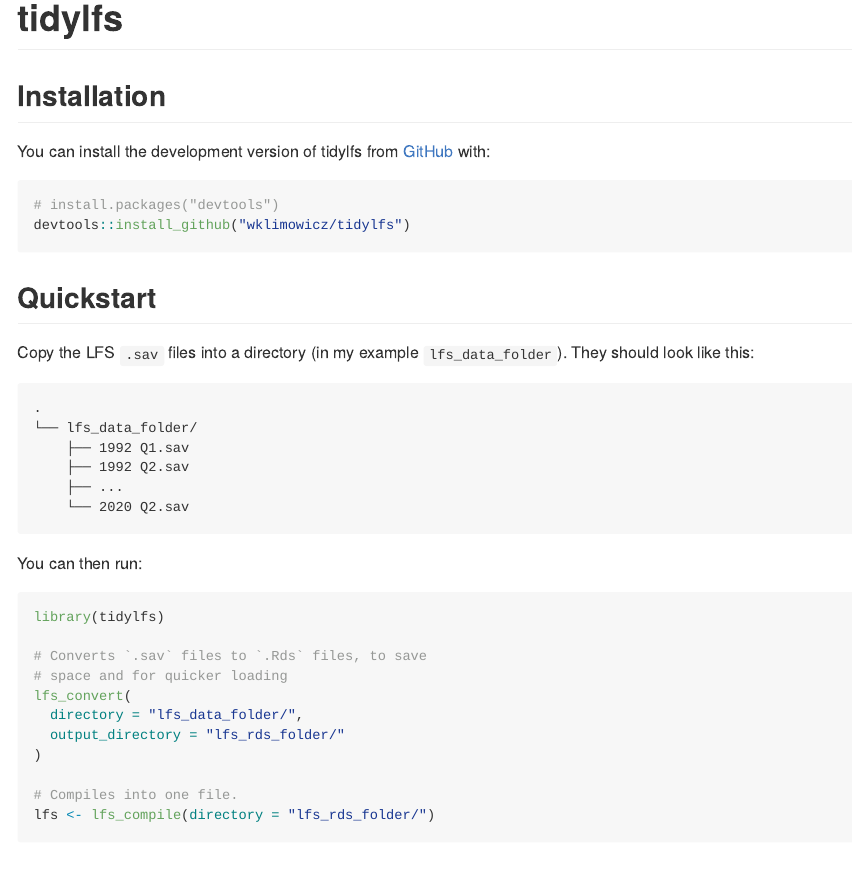
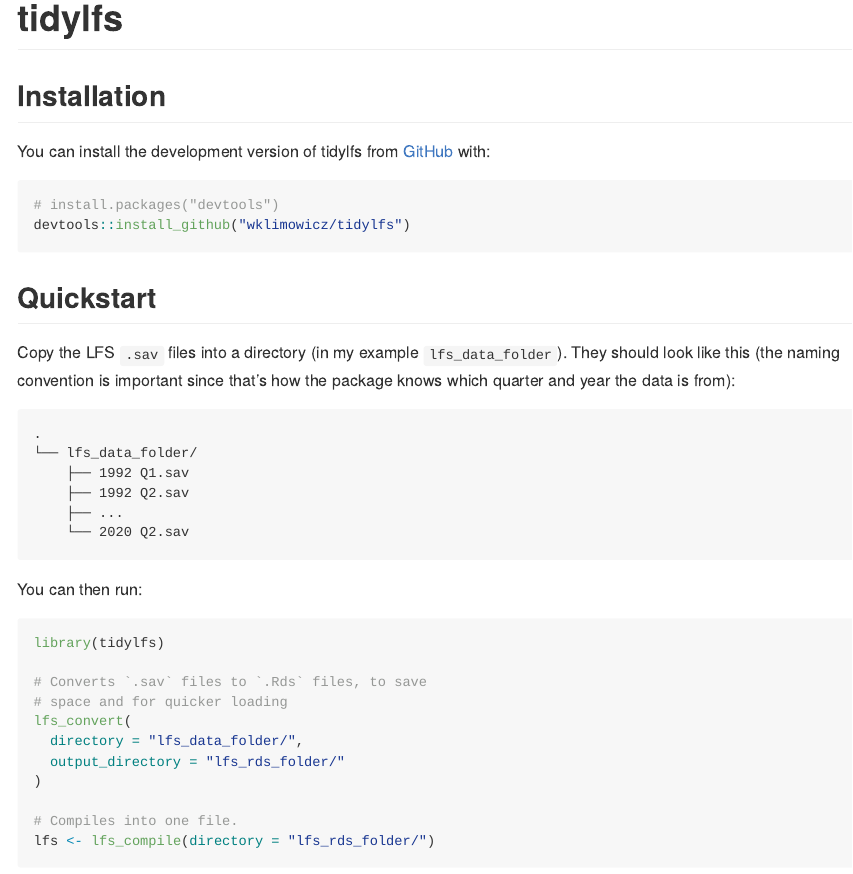
Before and after one commit to wklimowicz/tidylfs, an R Markdown document (README.Rmd): the page in a window 1100 px wide, from its top. The pictures show the output file README.md that the author committed with the source, drawn offline in the style of GitHub; badge pictures from the web are left out.

Commit message:
readme tweaks

````diff
--- a/README.Rmd
+++ b/README.Rmd
@@ -30,7 +30,7 @@
 
 ## Quickstart
 
-Copy the LFS `.sav` files into a directory (in my example `lfs_data_folder`). They should look like this:
+Copy the LFS `.sav` files into a directory (in my example `lfs_data_folder`). They should look like this (the naming convention is important since that's how the package knows which quarter and year the data is from):
 
 ```
 .
````
Also changed, not shown: README.md.
